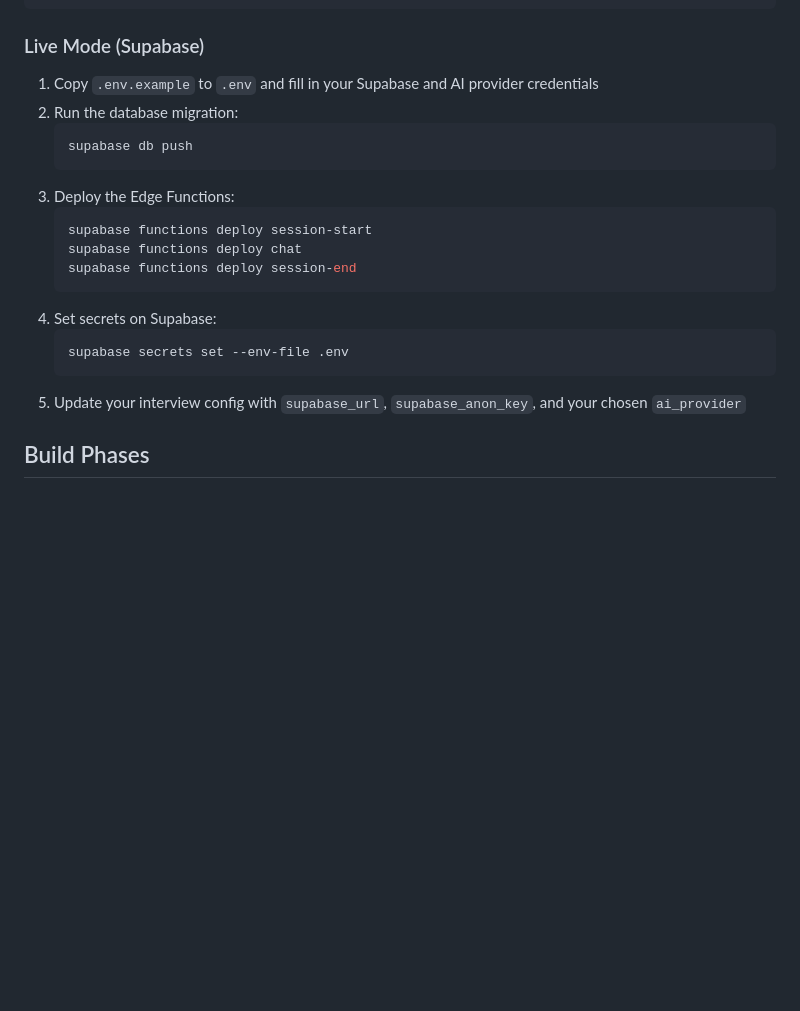
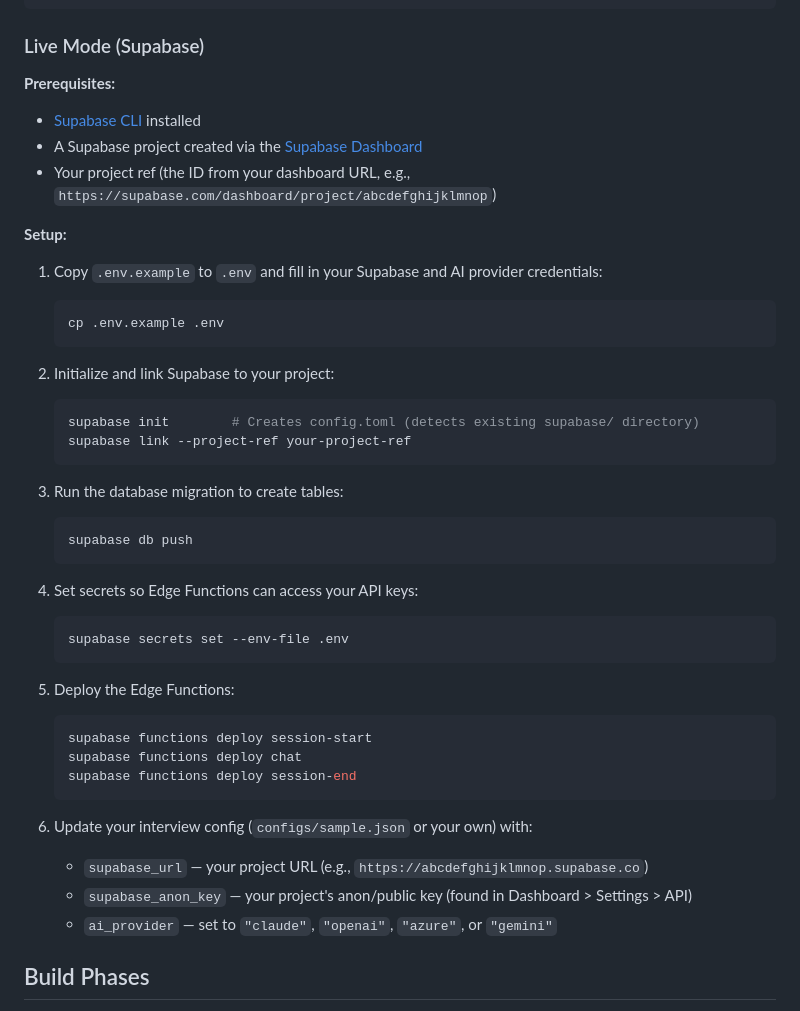
Before and after one commit to opieeipo/Synap, a Markdown page: README.md, the part around the change. Rendered like a GitHub page; blank space fills up the shorter version.

Commit message:
Add Supabase CLI setup prerequisites to README
Includes init, link, and correct ordering of setup steps so new users
don't hit a missing project reference on db push.

Co-Authored-By: Claude Opus 4.6 (1M context) <noreply@anthropic.com>

````diff
--- a/README.md
+++ b/README.md
@@ -122,22 +122,45 @@ python3 -m http.server 8000
 
 ### Live Mode (Supabase)
 
-1. Copy `.env.example` to `.env` and fill in your Supabase and AI provider credentials
-2. Run the database migration:
+**Prerequisites:**
+- [Supabase CLI](https://supabase.com/docs/guides/cli) installed
+- A Supabase project created via the [Supabase Dashboard](https://supabase.com/dashboard)
+- Your project ref (the ID from your dashboard URL, e.g., `https://supabase.com/dashboard/project/abcdefghijklmnop`)
+
+**Setup:**
+
+1. Copy `.env.example` to `.env` and fill in your Supabase and AI provider credentials:
+   ```bash
+   cp .env.example .env
+   ```
+
+2. Initialize and link Supabase to your project:
+   ```bash
+   supabase init        # Creates config.toml (detects existing supabase/ directory)
+   supabase link --project-ref your-project-ref
+   ```
+
+3. Run the database migration to create tables:
    ```bash
    supabase db push
    ```
-3. Deploy the Edge Functions:
+
+4. Set secrets so Edge Functions can access your API keys:
+   ```bash
+   supabase secrets set --env-file .env
+   ```
+
+5. Deploy the Edge Functions:
    ```bash
    supabase functions deploy session-start
    supabase functions deploy chat
    supabase functions deploy session-end
    ```
-4. Set secrets on Supabase:
-   ```bash
-   supabase secrets set --env-file .env
-   ```
-5. Update your interview config with `supabase_url`, `supabase_anon_key`, and your chosen `ai_provider`
+
+6. Update your interview config (`configs/sample.json` or your own) with:
+   - `supabase_url` — your project URL (e.g., `https://abcdefghijklmnop.supabase.co`)
+   - `supabase_anon_key` — your project's anon/public key (found in Dashboard > Settings > API)
+   - `ai_provider` — set to `"claude"`, `"openai"`, `"azure"`, or `"gemini"`
 
 ## Build Phases
 
````
